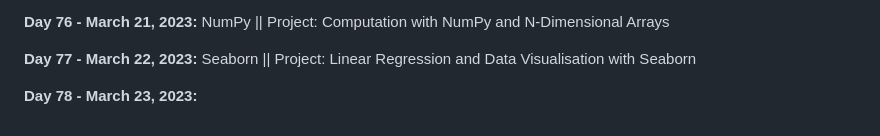
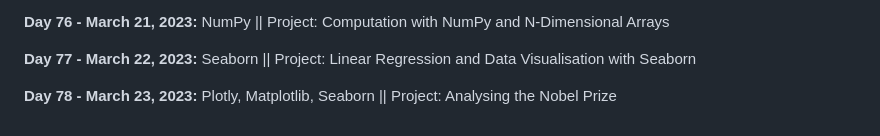
Before and after one commit to vignesh-chaturvedi/100DaysofPython, a Markdown page: README.md, the part around the change. Drawn GitHub-style.

```diff
--- a/README.md
+++ b/README.md
@@ -165,4 +165,4 @@ I am currently working through [*100 Days of Code: The Complete Python Pro Bootc
 
 **Day 77 - March 22, 2023:** Seaborn || Project: Linear Regression and Data Visualisation with Seaborn
 
-**Day 78 - March 23, 2023:**
+**Day 78 - March 23, 2023:** Plotly, Matplotlib, Seaborn || Project: Analysing the Nobel Prize
```
